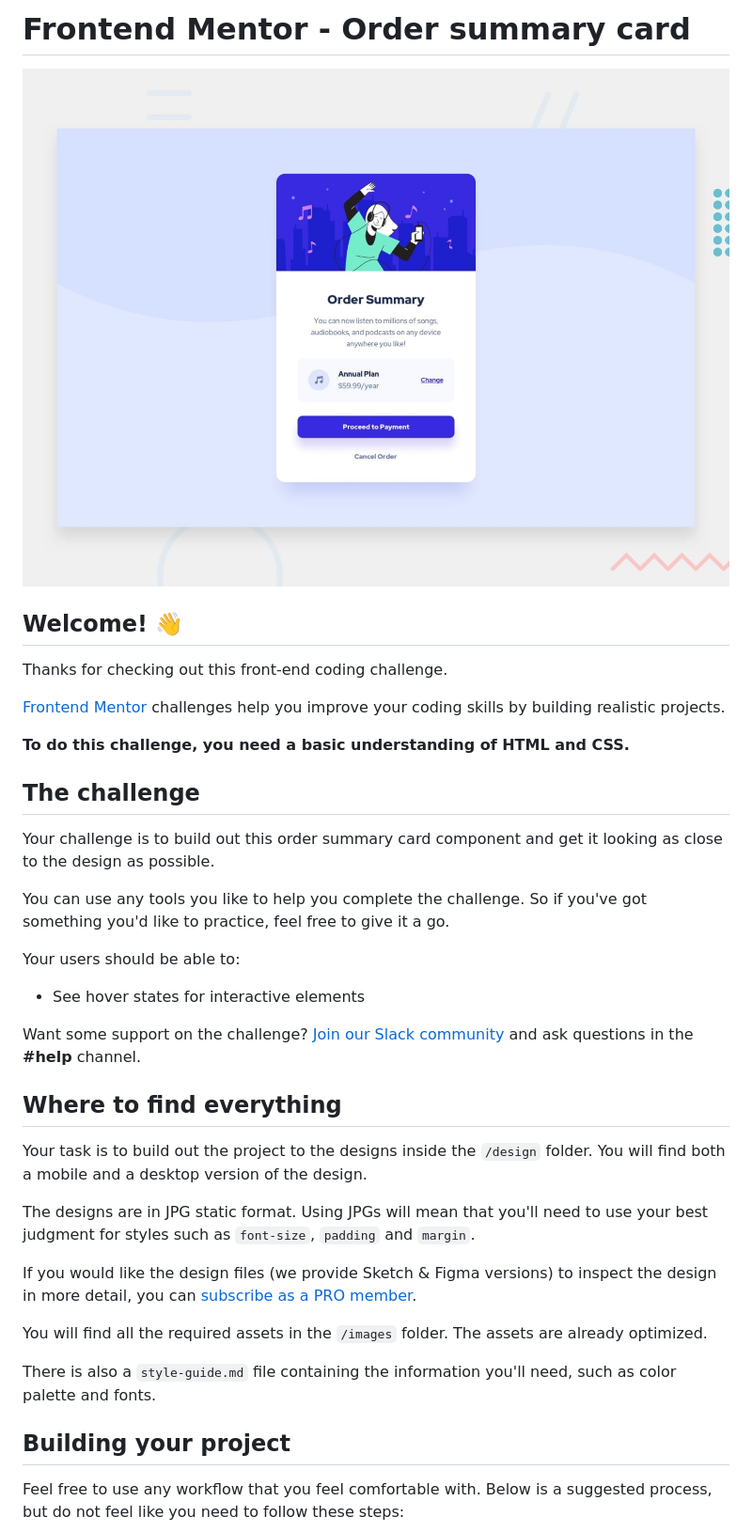
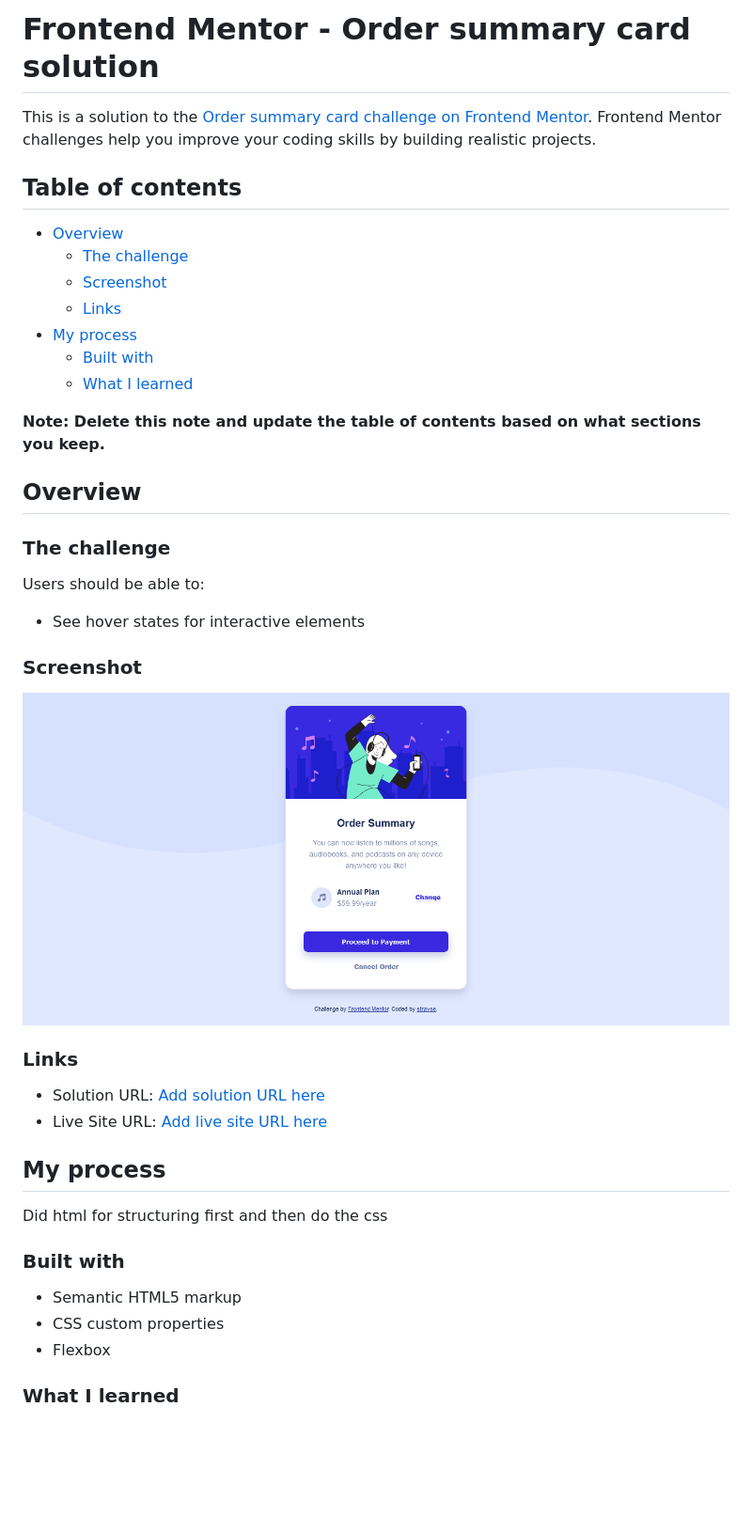
Before and after one commit to stravse/frontendMentor-Order-summary-component, a Markdown page: README.md, the part around the change printed below. Shown: that part at 94% size. Drawn GitHub-style; pictures changed too: design/screenshot-fin.png (added); blank space fills up the shorter version.

Commit message:
added a proper readme

```diff
--- a/README.md
+++ b/README.md
@@ -1,40 +1,45 @@
-# Frontend Mentor - Order summary card
+# Frontend Mentor - Order summary card solution
 
-![Design preview for the Order summary card coding challenge](./design/desktop-preview.jpg)
+This is a solution to the [Order summary card challenge on Frontend Mentor](https://www.frontendmentor.io/challenges/order-summary-component-QlPmajDUj). Frontend Mentor challenges help you improve your coding skills by building realistic projects.
 
-## Welcome! 👋
+## Table of contents
 
-Thanks for checking out this front-end coding challenge.
+- [Overview](#overview)
+  - [The challenge](#the-challenge)
+  - [Screenshot](#screenshot)
+  - [Links](#links)
+- [My process](#my-process)
+  - [Built with](#built-with)
+  - [What I learned](#what-i-learned)
 
-[Frontend Mentor](https://www.frontendmentor.io) challenges help you improve your coding skills by building realistic projects.
+**Note: Delete this note and update the table of contents based on what sections you keep.**
 
-**To do this challenge, you need a basic understanding of HTML and CSS.**
+## Overview
 
-## The challenge
+### The challenge
 
-Your challenge is to build out this order summary card component and get it looking as close to the design as possible.
-
-You can use any tools you like to help you complete the challenge. So if you've got something you'd like to practice, feel free to give it a go.
-
-Your users should be able to:
+Users should be able to:
 
 - See hover states for interactive elements
 
-Want some support on the challenge? [Join our Slack community](https://www.frontendmentor.io/slack) and ask questions in the **#help** channel.
+### Screenshot
 
-## Where to find everything
+![](./design/screenshot-fin.png)
 
-Your task is to build out the project to the designs inside the `/design` folder. You will find both a mobile and a desktop version of the design.
+### Links
 
-The designs are in JPG static format. Using JPGs will mean that you'll need to use your best judgment for styles such as `font-size`, `padding` and `margin`.
+- Solution URL: [Add solution URL here](https://github.com/stravse/frontendMentor-Order-summary-component)
+- Live Site URL: [Add live site URL here](https://stravse.github.io/frontendMentor-Order-summary-component/)
 
-If you would like the design files (we provide Sketch & Figma versions) to inspect the design in more detail, you can [subscribe as a PRO member](https://www.frontendmentor.io/pro).
+## My process
 
-You will find all the required assets in the `/images` folder. The assets are already optimized.
+Did html for structuring first and then do the css
 
-There is also a `style-guide.md` file containing the information you'll need, such as color palette and fonts.
+### Built with
 
-## Building your project
+- Semantic HTML5 markup
+- CSS custom properties
+- Flexbox
 
-Feel free to use any workflow that you feel comfortable with. Below is a suggested process, but do not feel like you need to follow these steps:
+### What I learned
 
```
Also changed, not shown: other parts of README.md (+1 -51 lines), README-template.md (deleted, +0 -110 lines), style-guide.md (deleted, +0 -32 lines).
